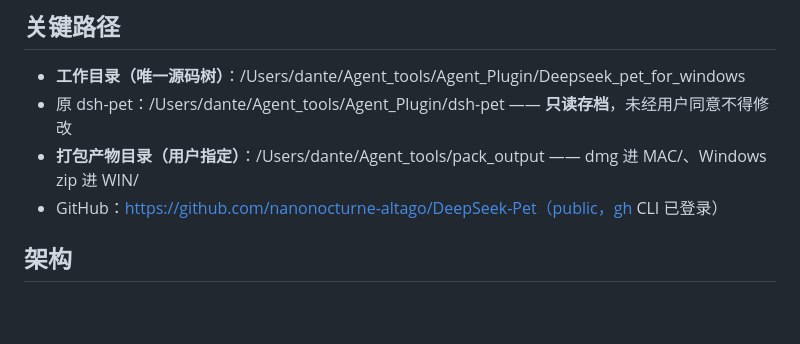
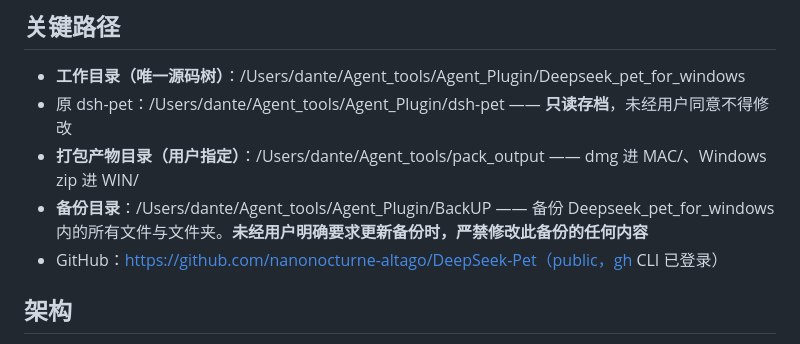
Before and after one commit to nanonocturne-altago/DeepSeek-Pet, a Markdown page: PROJECT_HANDOFF.md, the part around the change. GitHub-like rendering; blank space fills up the shorter version.

Commit message:
交接文档补充备份目录规则（BackUP 未经要求严禁修改）

```diff
--- a/PROJECT_HANDOFF.md
+++ b/PROJECT_HANDOFF.md
@@ -8,6 +8,7 @@
 - **工作目录（唯一源码树）**：/Users/dante/Agent_tools/Agent_Plugin/Deepseek_pet_for_windows
 - 原 dsh-pet：/Users/dante/Agent_tools/Agent_Plugin/dsh-pet —— **只读存档**，未经用户同意不得修改
 - **打包产物目录（用户指定）**：/Users/dante/Agent_tools/pack_output —— dmg 进 MAC/、Windows zip 进 WIN/
+- **备份目录**：/Users/dante/Agent_tools/Agent_Plugin/BackUP —— 备份 Deepseek_pet_for_windows 内的所有文件与文件夹。**未经用户明确要求更新备份时，严禁修改此备份的任何内容**
 - GitHub：https://github.com/nanonocturne-altago/DeepSeek-Pet（public，gh CLI 已登录）
 
 ## 架构
```
